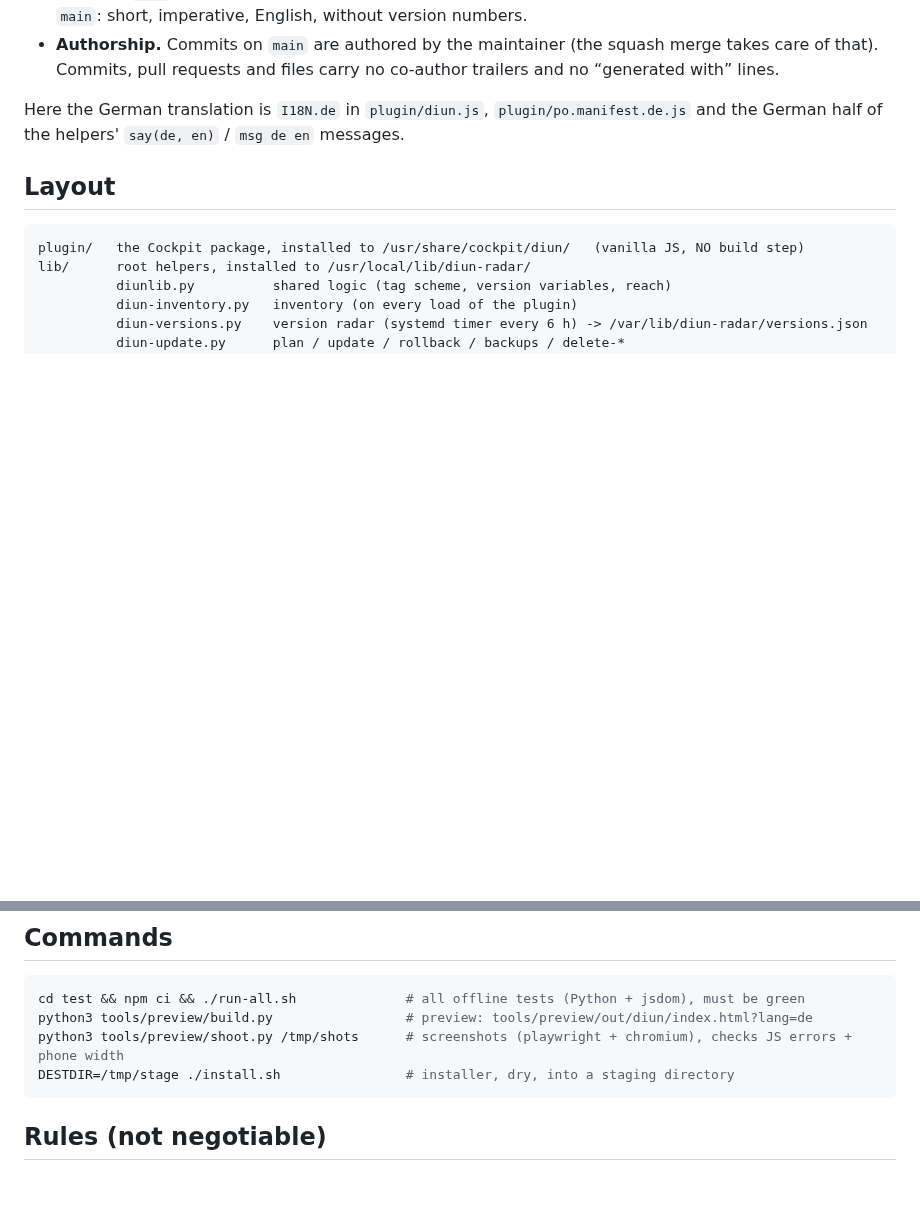
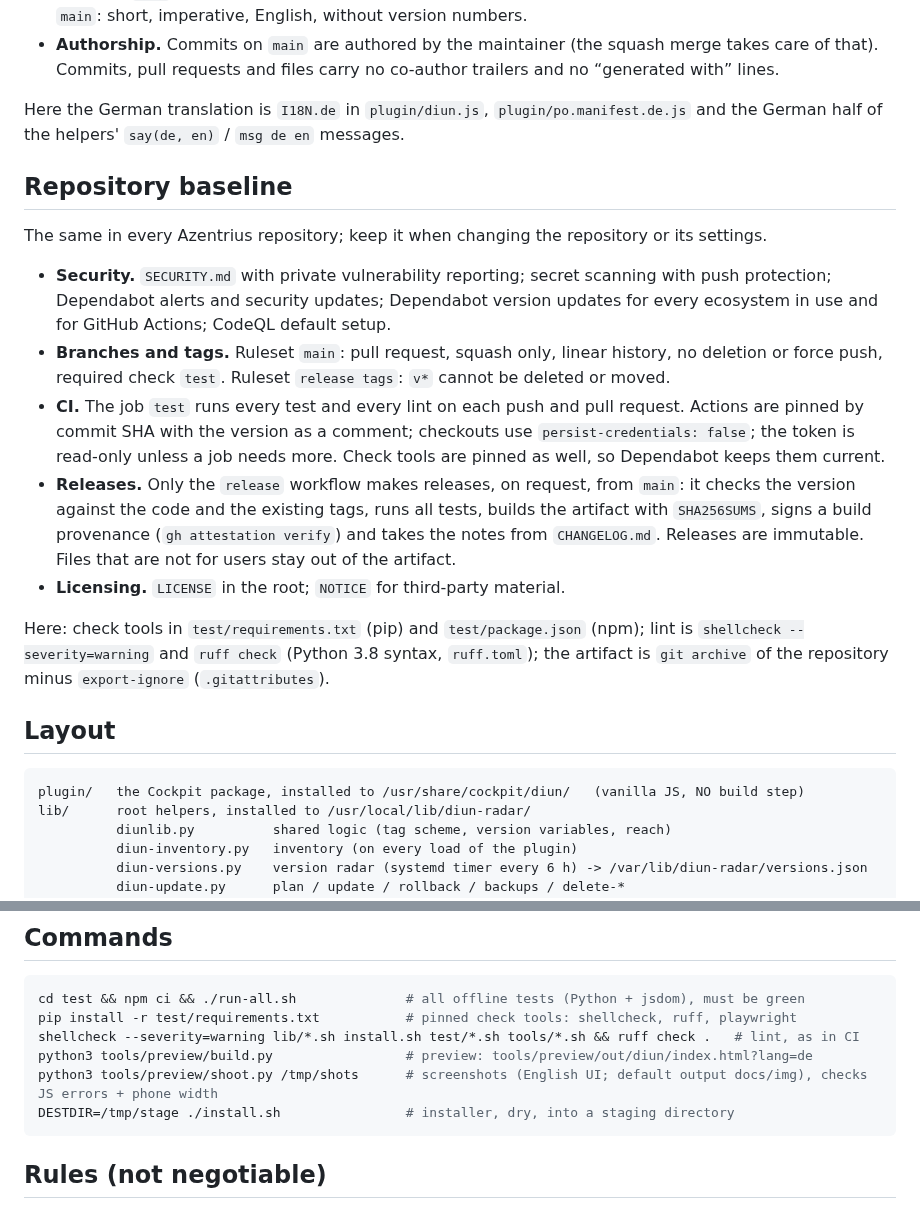
Before and after one commit to Azentrius/cockpit-image-update-monitor, a Markdown page: .claude/CLAUDE.md, 2 parts joined by grey strips. Rendered like a GitHub page; blank space fills up the shorter version.

````diff
--- a/.claude/CLAUDE.md
+++ b/.claude/CLAUDE.md
@@ -38,6 +38,29 @@ The same in every Azentrius repository.
 Here the German translation is `I18N.de` in `plugin/diun.js`, `plugin/po.manifest.de.js` and the
 German half of the helpers' `say(de, en)` / `msg de en` messages.
 
+## Repository baseline
+
+The same in every Azentrius repository; keep it when changing the repository or its settings.
+
+- **Security.** `SECURITY.md` with private vulnerability reporting; secret scanning with push
+  protection; Dependabot alerts and security updates; Dependabot version updates for every
+  ecosystem in use and for GitHub Actions; CodeQL default setup.
+- **Branches and tags.** Ruleset `main`: pull request, squash only, linear history, no deletion or
+  force push, required check `test`. Ruleset `release tags`: `v*` cannot be deleted or moved.
+- **CI.** The job `test` runs every test and every lint on each push and pull request. Actions are
+  pinned by commit SHA with the version as a comment; checkouts use `persist-credentials: false`;
+  the token is read-only unless a job needs more. Check tools are pinned as well, so Dependabot keeps
+  them current.
+- **Releases.** Only the `release` workflow makes releases, on request, from `main`: it checks the
+  version against the code and the existing tags, runs all tests, builds the artifact with
+  `SHA256SUMS`, signs a build provenance (`gh attestation verify`) and takes the notes from
+  `CHANGELOG.md`. Releases are immutable. Files that are not for users stay out of the artifact.
+- **Licensing.** `LICENSE` in the root; `NOTICE` for third-party material.
+
+Here: check tools in `test/requirements.txt` (pip) and `test/package.json` (npm); lint is
+`shellcheck --severity=warning` and `ruff check` (Python 3.8 syntax, `ruff.toml`); the artifact is
+`git archive` of the repository minus `export-ignore` (`.gitattributes`).
+
 ## Layout
 
 ```
@@ -60,8 +83,10 @@ tools/release-notes.sh        notes for a release from CHANGELOG.md
 
 ```bash
 cd test && npm ci && ./run-all.sh              # all offline tests (Python + jsdom), must be green
+pip install -r test/requirements.txt           # pinned check tools: shellcheck, ruff, playwright
+shellcheck --severity=warning lib/*.sh install.sh test/*.sh tools/*.sh && ruff check .   # lint, as in CI
 python3 tools/preview/build.py                 # preview: tools/preview/out/diun/index.html?lang=de
-python3 tools/preview/shoot.py /tmp/shots      # screenshots (playwright + chromium), checks JS errors + phone width
+python3 tools/preview/shoot.py /tmp/shots      # screenshots (English UI; default output docs/img), checks JS errors + phone width
 DESTDIR=/tmp/stage ./install.sh                # installer, dry, into a staging directory
 ```
 
````
Also changed, not shown: README.md (+11 -3 lines), ROADMAP.md (+1 -2 lines), docs/img/backups.png, docs/img/mobile.png, docs/img/update-dialog.png, docs/img/update-done.png, docs/img/updates-en.png (deleted), docs/img/updates.png, 9 other files.
